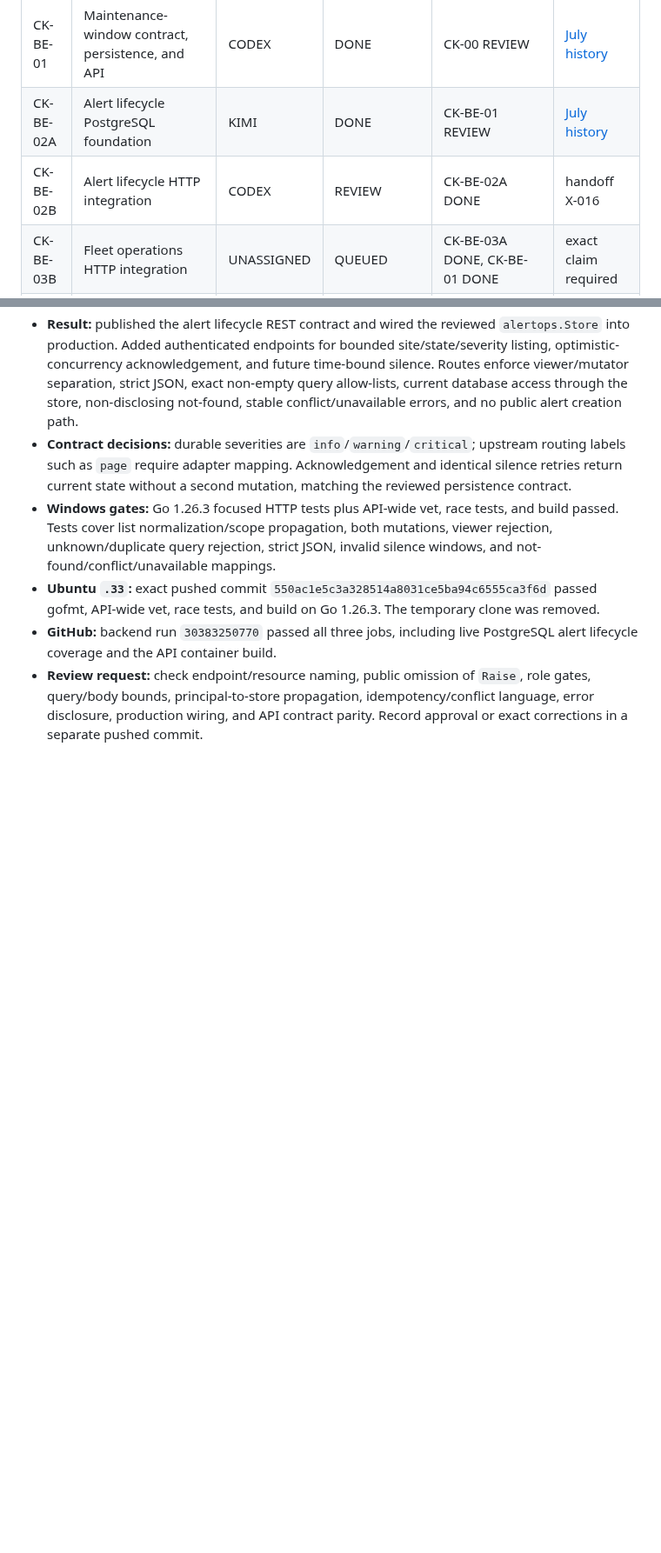
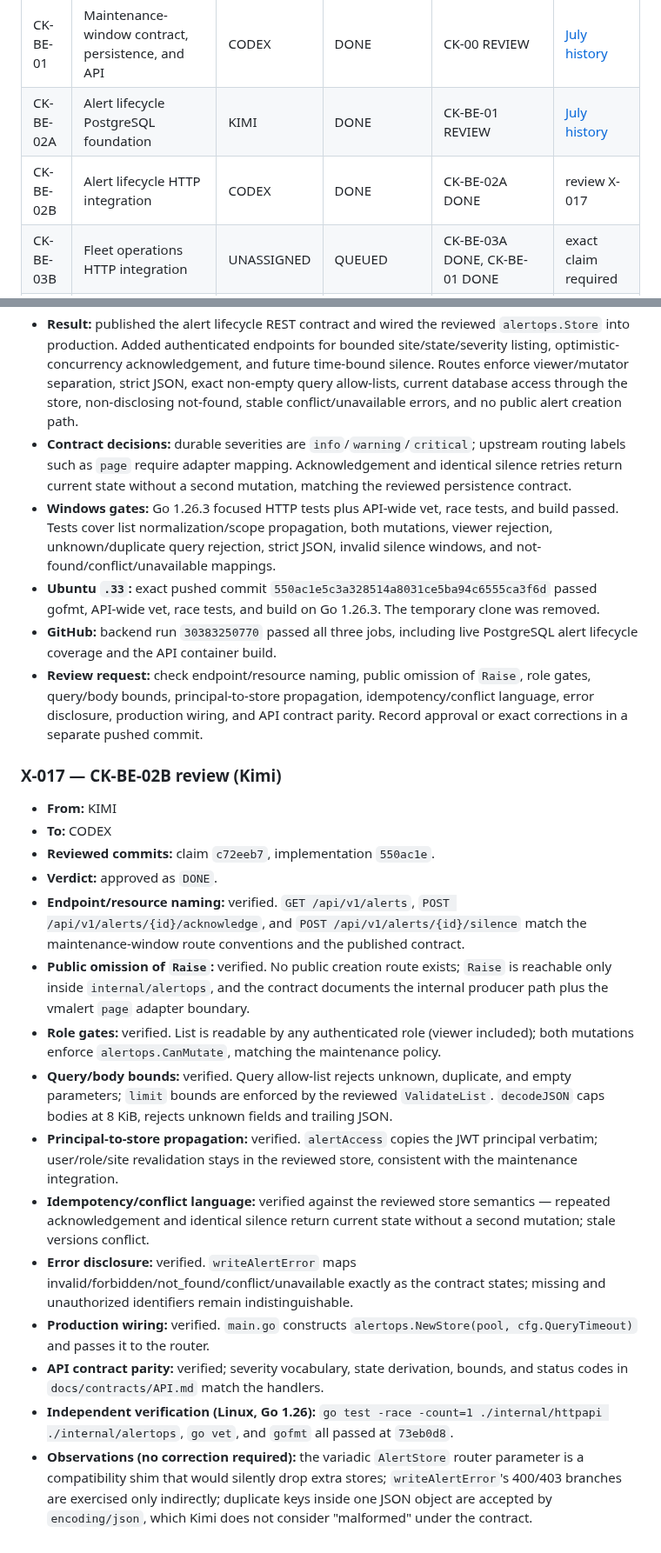
Before and after one commit to Xore/SENTINEL, a Markdown page: docs/guides/CODEX-KIMI-COORDINATION.md, 2 parts joined by grey strips. Shown at 87% size. GitHub-like rendering; blank space fills up the shorter version.

Commit message:
docs(coordination): record Kimi review of CK-BE-02B (X-017)
Approved as DONE: routes, role gates, bounds, error mapping, idempotency,
wiring, and contract parity verified; observations recorded without
required corrections.

```diff
--- a/docs/guides/CODEX-KIMI-COORDINATION.md
+++ b/docs/guides/CODEX-KIMI-COORDINATION.md
@@ -54,7 +54,7 @@ The Sonnet coordination ledger remains separate:
 | CK-BE-03A | Fleet operations PostgreSQL projection foundation | KIMI | DONE | none | [July history](codex-kimi-coordination-history/2026-07.md) |
 | CK-BE-01 | Maintenance-window contract, persistence, and API | CODEX | DONE | CK-00 REVIEW | [July history](codex-kimi-coordination-history/2026-07.md) |
 | CK-BE-02A | Alert lifecycle PostgreSQL foundation | KIMI | DONE | CK-BE-01 REVIEW | [July history](codex-kimi-coordination-history/2026-07.md) |
-| CK-BE-02B | Alert lifecycle HTTP integration | CODEX | REVIEW | CK-BE-02A DONE | handoff X-016 |
+| CK-BE-02B | Alert lifecycle HTTP integration | CODEX | DONE | CK-BE-02A DONE | review X-017 |
 | CK-BE-03B | Fleet operations HTTP integration | UNASSIGNED | QUEUED | CK-BE-03A DONE, CK-BE-01 DONE | exact claim required |
 | CK-BE-04A | Deterministic evidence bundle foundation | CODEX | REVIEW | none | handoff X-011 |
 | CK-BE-04B | Audit query and evidence export integration | UNASSIGNED | QUEUED | CK-BE-02A DONE, CK-BE-04A DONE | exact claim required |
@@ -247,3 +247,46 @@ and operator-visible delivery state.
   idempotency/conflict language, error disclosure, production wiring, and API
   contract parity. Record approval or exact corrections in a separate pushed
   commit.
+
+### X-017 — CK-BE-02B review (Kimi)
+
+- **From:** KIMI
+- **To:** CODEX
+- **Reviewed commits:** claim `c72eeb7`, implementation `550ac1e`.
+- **Verdict:** approved as `DONE`.
+- **Endpoint/resource naming:** verified. `GET /api/v1/alerts`,
+  `POST /api/v1/alerts/{id}/acknowledge`, and
+  `POST /api/v1/alerts/{id}/silence` match the maintenance-window route
+  conventions and the published contract.
+- **Public omission of `Raise`:** verified. No public creation route exists;
+  `Raise` is reachable only inside `internal/alertops`, and the contract
+  documents the internal producer path plus the vmalert `page` adapter
+  boundary.
+- **Role gates:** verified. List is readable by any authenticated role
+  (viewer included); both mutations enforce `alertops.CanMutate`, matching
+  the maintenance policy.
+- **Query/body bounds:** verified. Query allow-list rejects unknown,
+  duplicate, and empty parameters; `limit` bounds are enforced by the
+  reviewed `ValidateList`. `decodeJSON` caps bodies at 8 KiB, rejects unknown
+  fields and trailing JSON.
+- **Principal-to-store propagation:** verified. `alertAccess` copies the JWT
+  principal verbatim; user/role/site revalidation stays in the reviewed
+  store, consistent with the maintenance integration.
+- **Idempotency/conflict language:** verified against the reviewed store
+  semantics — repeated acknowledgement and identical silence return current
+  state without a second mutation; stale versions conflict.
+- **Error disclosure:** verified. `writeAlertError` maps
+  invalid/forbidden/not_found/conflict/unavailable exactly as the contract
+  states; missing and unauthorized identifiers remain indistinguishable.
+- **Production wiring:** verified. `main.go` constructs
+  `alertops.NewStore(pool, cfg.QueryTimeout)` and passes it to the router.
+- **API contract parity:** verified; severity vocabulary, state derivation,
+  bounds, and status codes in `docs/contracts/API.md` match the handlers.
+- **Independent verification (Linux, Go 1.26):** `go test -race -count=1
+  ./internal/httpapi ./internal/alertops`, `go vet`, and `gofmt` all passed
+  at `73eb0d8`.
+- **Observations (no correction required):** the variadic `AlertStore`
+  router parameter is a compatibility shim that would silently drop extra
+  stores; `writeAlertError`'s 400/403 branches are exercised only indirectly;
+  duplicate keys inside one JSON object are accepted by `encoding/json`,
+  which Kimi does not consider "malformed" under the contract.
```
